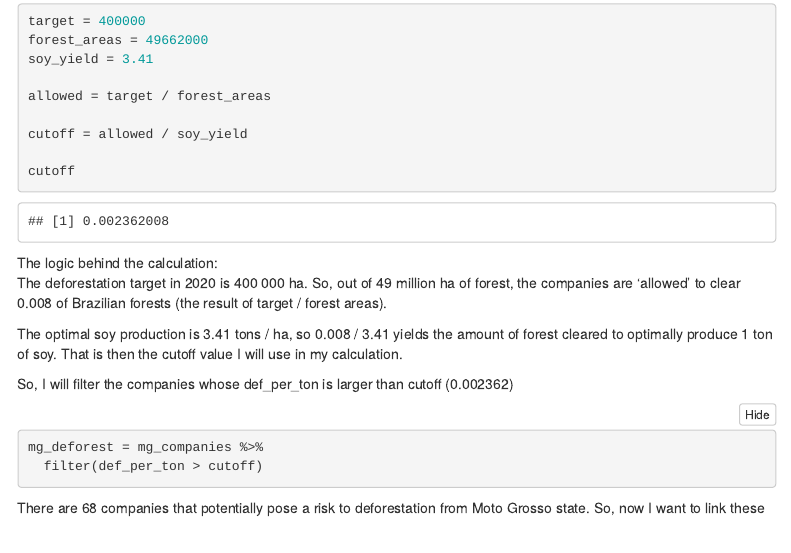
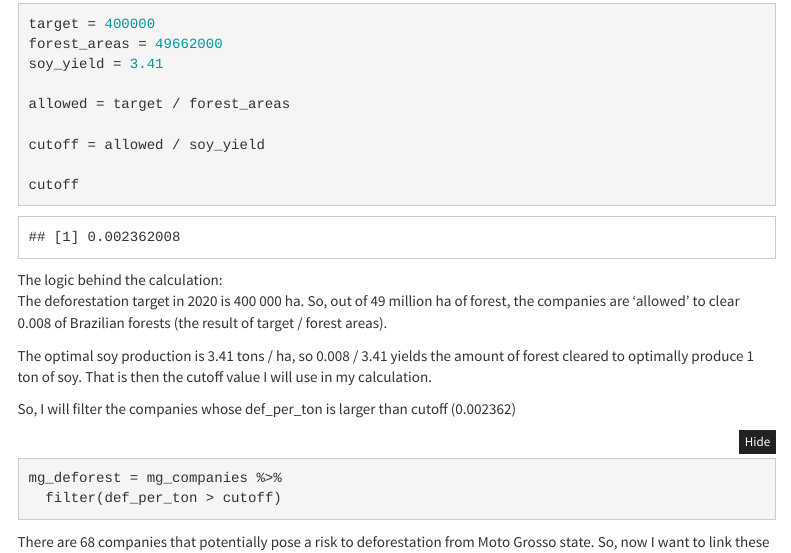
Before and after one commit to firzaariany/deforestation, an R Markdown document (analysis.Rmd): the page in a window 1100 px wide, from 2690 px down before the commit and from 2860 px down after it, so that both start at the same text. Rendered offline with R 4.5, knitr and Pandoc, with nearby package versions; folded parts are opened; code that draws random numbers runs with fixed seeds of ours; some code elsewhere in the file could not run offline; menus at the side of the page are left out.

Commit message:
edit github page

```diff
--- a/_site.yml
+++ b/_site.yml
@@ -5,3 +5,6 @@ navbar:
   left:
   - text: "Home"
   href: analysis.html
+output:
+  html_document:
+    theme: cosmo
--- a/analysis.Rmd
+++ b/analysis.Rmd
@@ -5,6 +5,7 @@ output:
     toc: true
     toc_float: true
     code_folding: hide
+    theme: cosmo
 ---
 
 # Description
```
Also changed, not shown: 2 other files.
